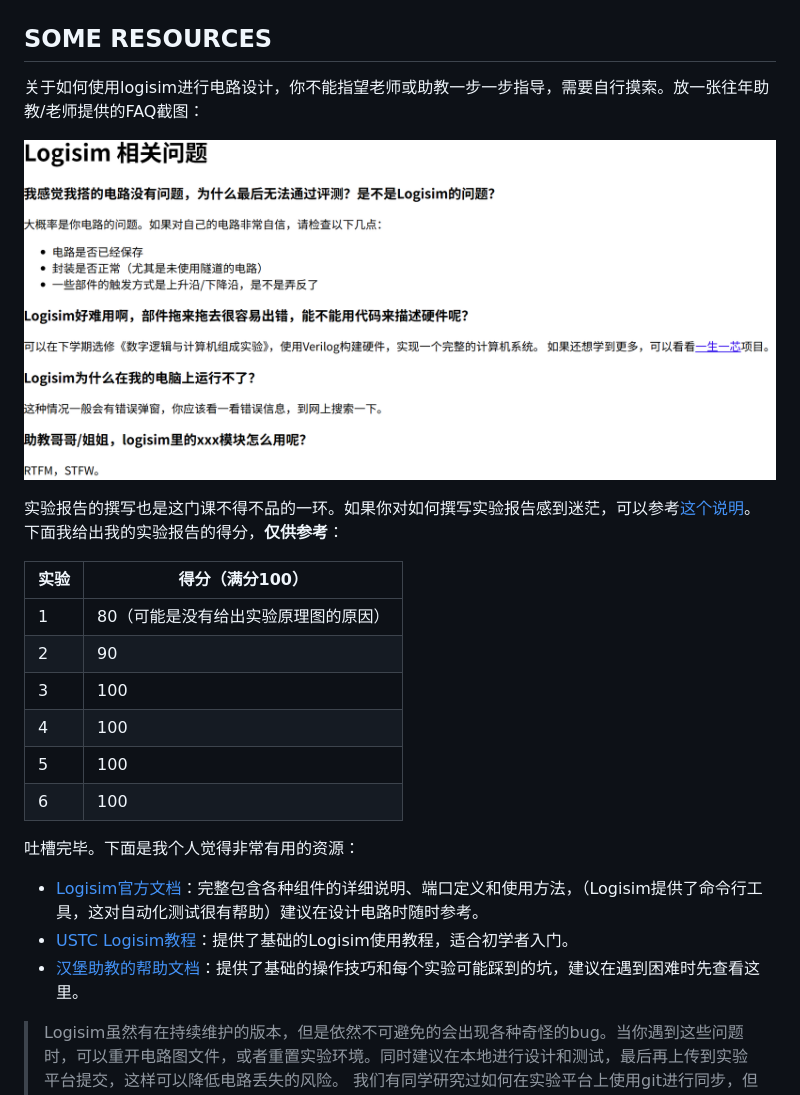
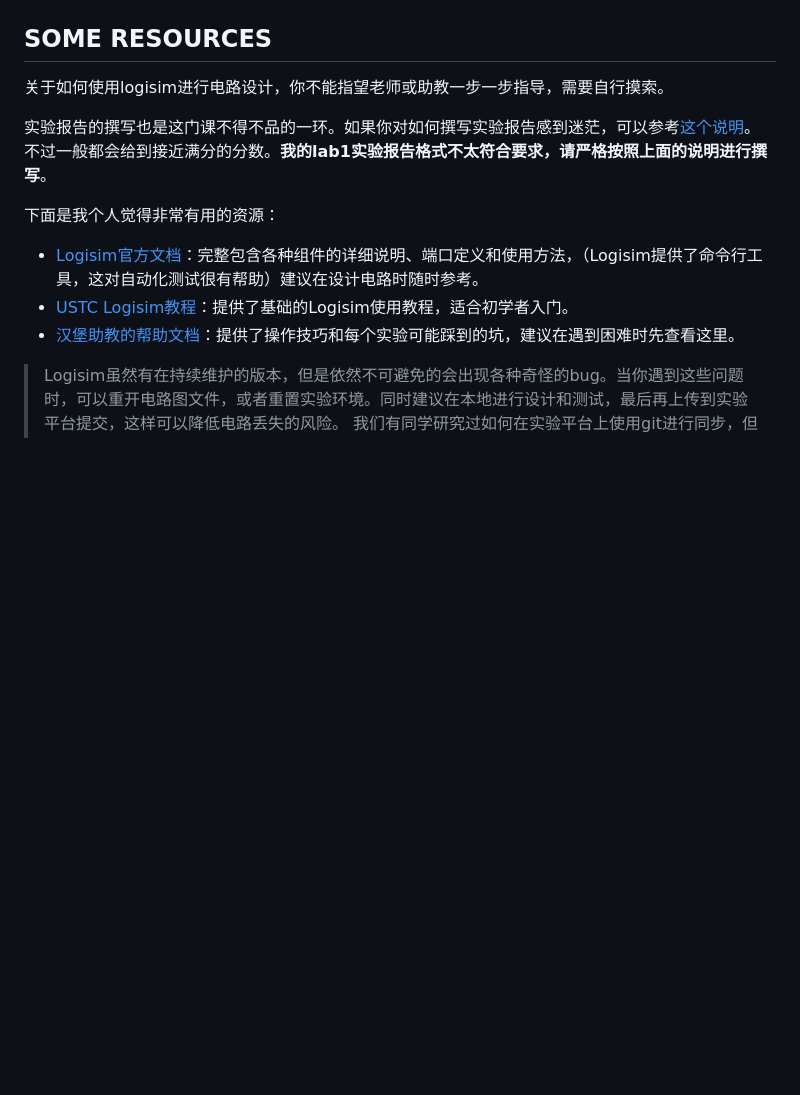
Before and after one commit to Huaji-tye2007/dlco-lab, a Markdown page: README.md, the part around the change. GitHub-like rendering; blank space fills up the shorter version.

```diff
--- a/README.md
+++ b/README.md
@@ -22,26 +22,15 @@
 
 ## SOME RESOURCES
 
-关于如何使用logisim进行电路设计，你不能指望老师或助教一步一步指导，需要自行摸索。放一张往年助教/老师提供的FAQ截图：
+关于如何使用logisim进行电路设计，你不能指望老师或助教一步一步指导，需要自行摸索。
 
-![“RTFM,STFW”](./asset/image.png)
+实验报告的撰写也是这门课不得不品的一环。如果你对如何撰写实验报告感到迷茫，可以参考[这个说明](https://nju-dl-co-ta.github.io/DLCOdoc/report/)。不过一般都会给到接近满分的分数。**我的lab1实验报告格式不太符合要求，请严格按照上面的说明进行撰写**。
 
-实验报告的撰写也是这门课不得不品的一环。如果你对如何撰写实验报告感到迷茫，可以参考[这个说明](https://nju-dl-co-ta.github.io/DLCOdoc/report/)。下面我给出我的实验报告的得分，**仅供参考**：
-
-| 实验 | 得分（满分100）                      |
-| ---- | ------------------------------------ |
-| 1    | 80（可能是没有给出实验原理图的原因） |
-| 2    | 90                                   |
-| 3    | 100                                  |
-| 4    | 100                                  |
-| 5    | 100                                  |
-| 6    | 100                                  |
-
-吐槽完毕。下面是我个人觉得非常有用的资源：
+下面是我个人觉得非常有用的资源：
 
 - [Logisim官方文档](https://cburch.com/logisim/docs/2.6.0/en/libs/index.html)：完整包含各种组件的详细说明、端口定义和使用方法，（Logisim提供了命令行工具，这对自动化测试很有帮助）建议在设计电路时随时参考。
 - [USTC Logisim教程](https://vlab.ustc.edu.cn/guide/doc_logisim.html)：提供了基础的Logisim使用教程，适合初学者入门。
-- [汉堡助教的帮助文档](https://dlco.bakaburger.com/)：提供了基础的操作技巧和每个实验可能踩到的坑，建议在遇到困难时先查看这里。
+- [汉堡助教的帮助文档](https://dlco.bakaburger.com/)：提供了操作技巧和每个实验可能踩到的坑，建议在遇到困难时先查看这里。
 
 > Logisim虽然有在持续维护的版本，但是依然不可避免的会出现各种奇怪的bug。当你遇到这些问题时，可以重开电路图文件，或者重置实验环境。同时建议在本地进行设计和测试，最后再上传到实验平台提交，这样可以降低电路丢失的风险。
 > 我们有同学研究过如何在实验平台上使用git进行同步，但是需要配置校内DNS和git仓库，某些班级可能略显麻烦。可以参考[这篇博客](https://blog.xmzheng.cn/posts/git-tutorial-for-dlco/) ~~（甚至可以在实验平台上打开实验平台）~~ 。比较简单的办法是使用实验平台提供的上传、下载文件功能，可以在右上角工具栏按钮中找到。
```
